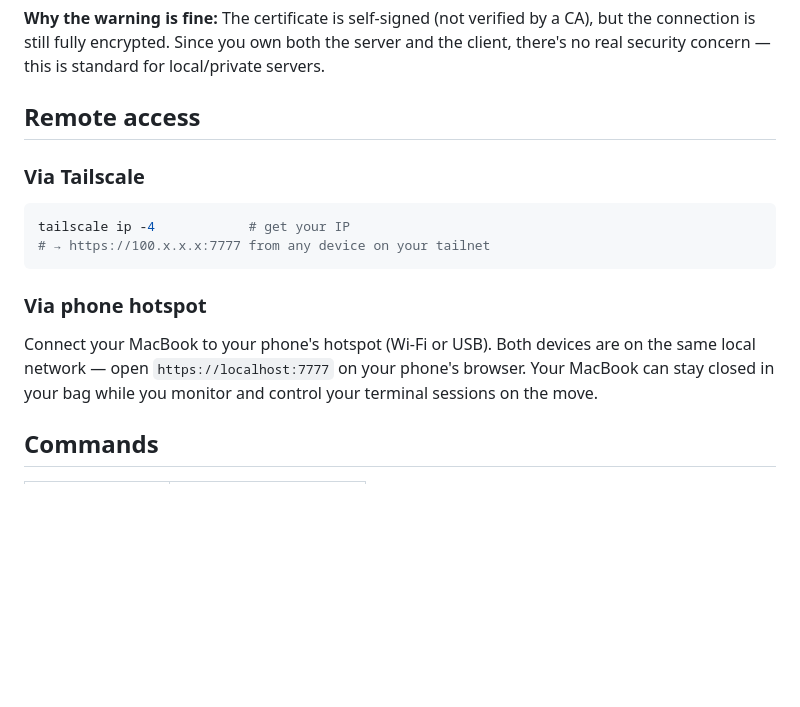
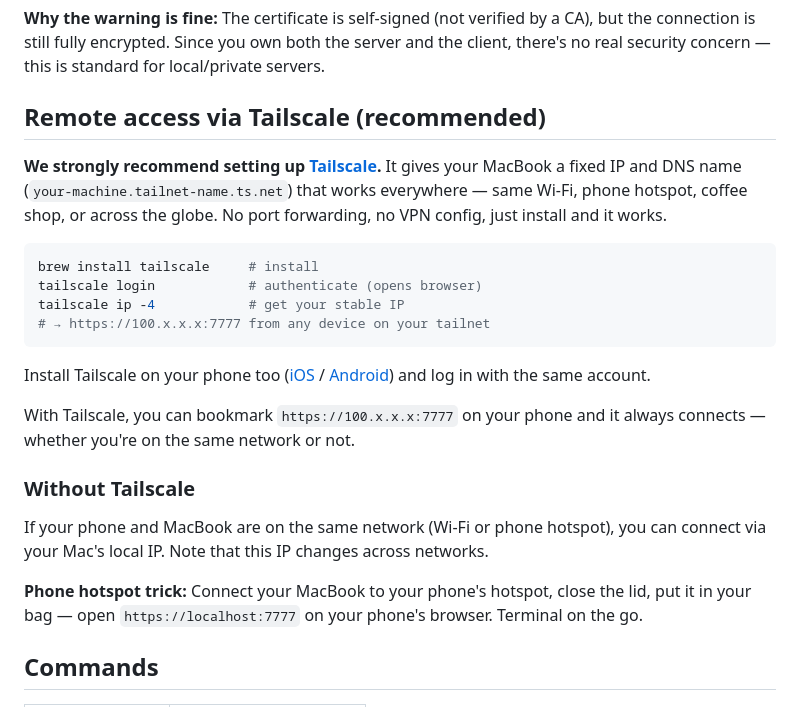
Before and after one commit to Arc1el/remotty, a Markdown page: README.md, the part around the change. Rendered like a GitHub page; blank space fills up the shorter version.

Commit message:
Recommend Tailscale for stable remote access
Co-Authored-By: Claude Opus 4.6 (1M context) <noreply@anthropic.com>

````diff
--- a/README.md
+++ b/README.md
@@ -107,18 +107,26 @@ Your browser will show a security warning on first visit — tap "Advanced" →
 
 **Why the warning is fine:** The certificate is self-signed (not verified by a CA), but the connection is still fully encrypted. Since you own both the server and the client, there's no real security concern — this is standard for local/private servers.
 
-## Remote access
+## Remote access via Tailscale (recommended)
 
-### Via Tailscale
+**We strongly recommend setting up [Tailscale](https://tailscale.com/docs/how-to/quickstart).** It gives your MacBook a fixed IP and DNS name (`your-machine.tailnet-name.ts.net`) that works everywhere — same Wi-Fi, phone hotspot, coffee shop, or across the globe. No port forwarding, no VPN config, just install and it works.
 
 ```bash
-tailscale ip -4            # get your IP
+brew install tailscale     # install
+tailscale login            # authenticate (opens browser)
+tailscale ip -4            # get your stable IP
 # → https://100.x.x.x:7777 from any device on your tailnet
 ```
 
-### Via phone hotspot
+Install Tailscale on your phone too ([iOS](https://apps.apple.com/app/tailscale/id1470499037) / [Android](https://play.google.com/store/apps/details?id=com.tailscale.ipn)) and log in with the same account.
 
-Connect your MacBook to your phone's hotspot (Wi-Fi or USB). Both devices are on the same local network — open `https://localhost:7777` on your phone's browser. Your MacBook can stay closed in your bag while you monitor and control your terminal sessions on the move.
+With Tailscale, you can bookmark `https://100.x.x.x:7777` on your phone and it always connects — whether you're on the same network or not.
+
+### Without Tailscale
+
+If your phone and MacBook are on the same network (Wi-Fi or phone hotspot), you can connect via your Mac's local IP. Note that this IP changes across networks.
+
+**Phone hotspot trick:** Connect your MacBook to your phone's hotspot, close the lid, put it in your bag — open `https://localhost:7777` on your phone's browser. Terminal on the go.
 
 ## Commands
 
````
